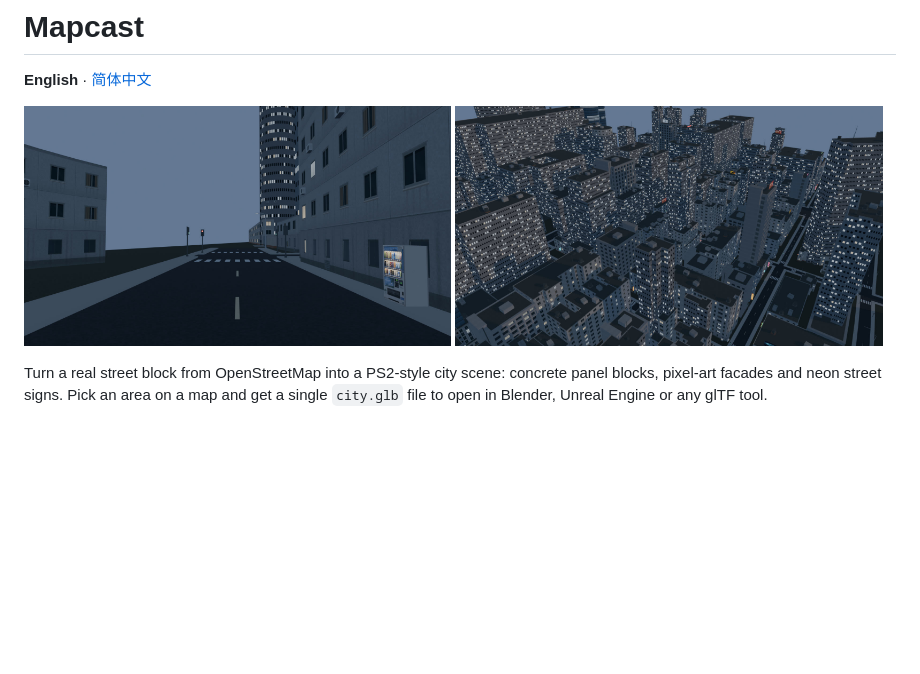
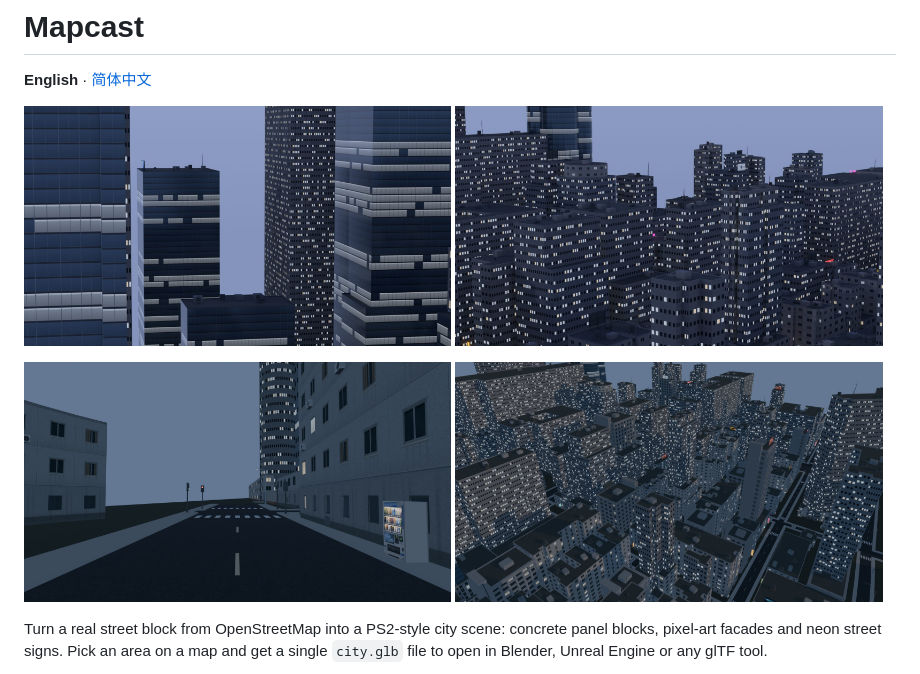
Before and after one commit to onpaak/mapcast, a Markdown page: README.md, the part around the change. GitHub-like rendering; pictures changed too: docs/images/aerial.jpg (added), docs/images/city.jpg, docs/images/closeup.jpg; blank space fills up the shorter version.

```diff
--- a/README.md
+++ b/README.md
@@ -3,8 +3,12 @@
 **English** · [简体中文](README.zh-CN.md)
 
 <p>
-  <img src="docs/images/closeup.jpg" width="49%" alt="A junction at blue hour: a painted zebra crossing, traffic signals and a vending machine between concrete blocks">
-  <img src="docs/images/city.jpg" width="49%" alt="A dense city block from above at blue hour, thousands of windows lit">
+  <img src="docs/images/closeup.jpg" width="49%" alt="Close-up at blue hour: glass towers with lit floors beside a concrete tower">
+  <img src="docs/images/city.jpg" width="49%" alt="A dense block of concrete towers with lit windows at blue hour">
+</p>
+<p>
+  <img src="docs/images/street.jpg" width="49%" alt="A junction at blue hour: a painted zebra crossing, traffic signals and a vending machine between concrete blocks">
+  <img src="docs/images/aerial.jpg" width="49%" alt="A dense city block from above at blue hour, thousands of windows lit">
 </p>
 
 Turn a real street block from OpenStreetMap into a PS2-style city scene: concrete panel blocks, pixel-art facades and neon street signs. Pick an area on a map and get a single `city.glb` file to open in Blender, Unreal Engine or any glTF tool.
```
Also changed, not shown: README.zh-CN.md (+6 -2 lines).
